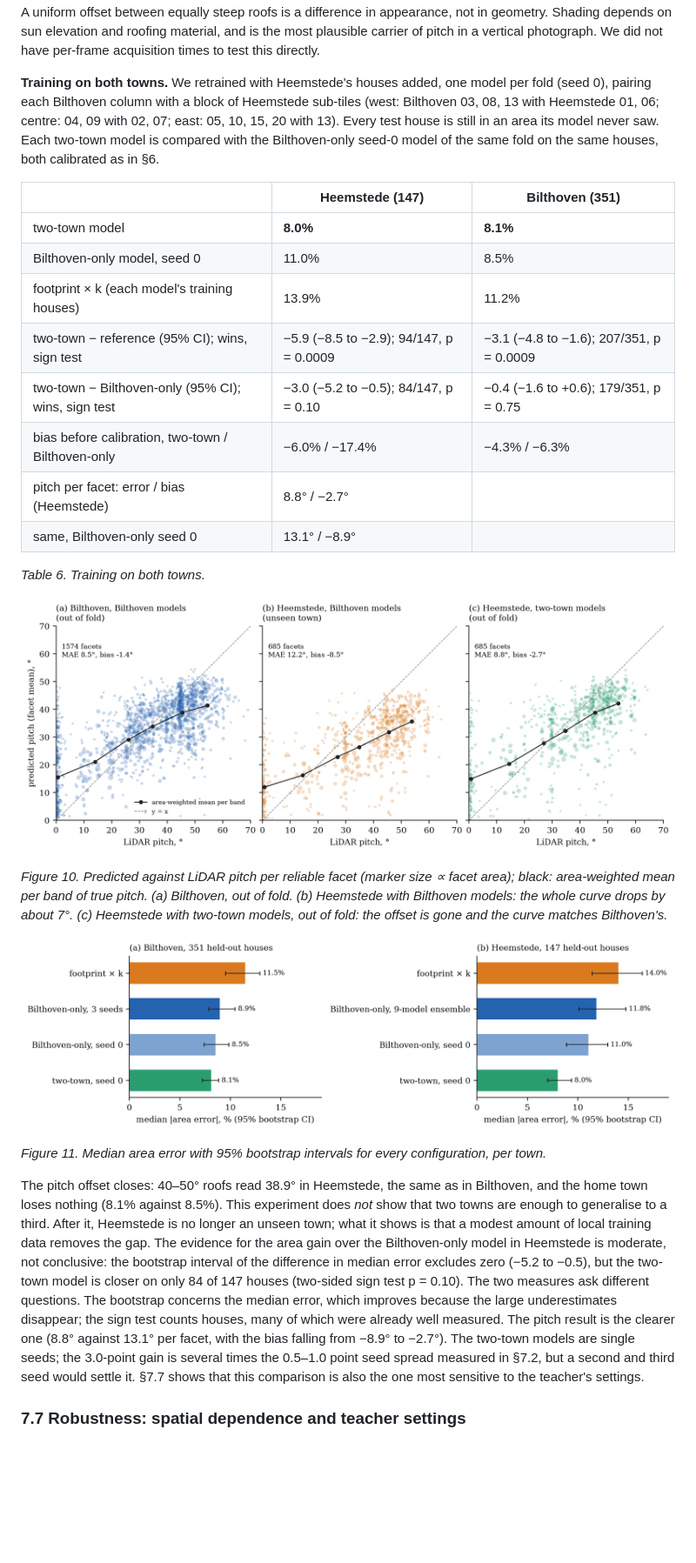
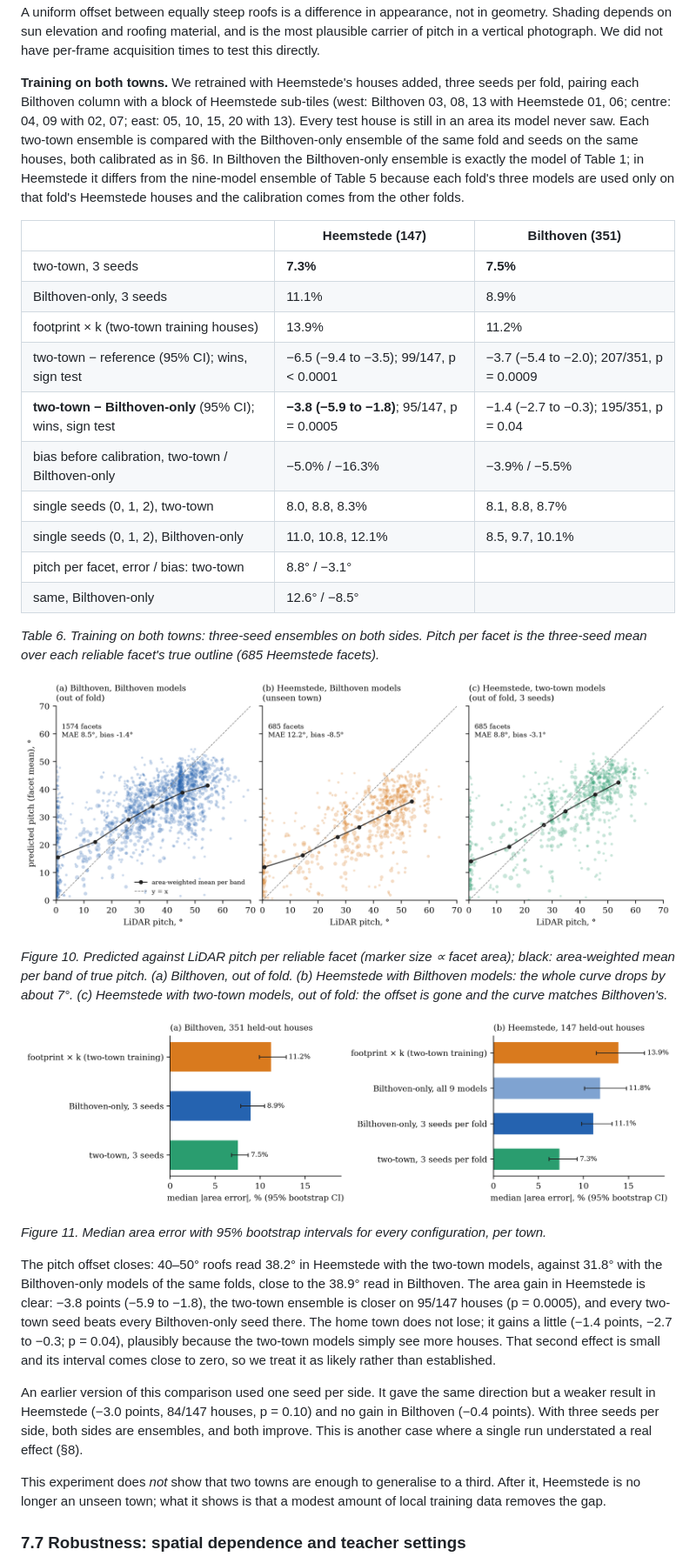
Before and after one commit to FunmilayoUde/roof-from-aerial-photo, a Markdown page: docs/paper/paper.md, the part around one of its changes. Shown at 87% size. GitHub-like rendering; pictures changed too: docs/paper/figures/fig10.png, docs/paper/figures/fig11.png; blank space fills up the shorter version.

```diff
--- a/docs/paper/paper.md
+++ b/docs/paper/paper.md
@@ -659,24 +660,30 @@ equally steep roofs is a difference in appearance, not in geometry. Shading depe
 elevation and roofing material, and is the most plausible carrier of pitch in a vertical
 photograph. We did not have per-frame acquisition times to test this directly.
 
-**Training on both towns.** We retrained with Heemstede's houses added, one model per fold (seed 0),
-pairing each Bilthoven column with a block of Heemstede sub-tiles (west: Bilthoven 03, 08, 13 with
+**Training on both towns.** We retrained with Heemstede's houses added, three seeds per fold, pairing
+each Bilthoven column with a block of Heemstede sub-tiles (west: Bilthoven 03, 08, 13 with
 Heemstede 01, 06; centre: 04, 09 with 02, 07; east: 05, 10, 15, 20 with 13). Every test house is
-still in an area its model never saw. Each two-town model is compared with the Bilthoven-only
-seed-0 model of the same fold on the same houses, both calibrated as in §6.
+still in an area its model never saw. Each two-town ensemble is compared with the Bilthoven-only
+ensemble of the same fold and seeds on the same houses, both calibrated as in §6. In Bilthoven
+the Bilthoven-only ensemble is exactly the model of Table 1; in Heemstede it differs from the
+nine-model ensemble of Table 5 because each fold's three models are used only on that fold's
+Heemstede houses and the calibration comes from the other folds.
 
 | | Heemstede (147) | Bilthoven (351) |
 |---|---|---|
-| two-town model | **8.0%** | **8.1%** |
-| Bilthoven-only model, seed 0 | 11.0% | 8.5% |
-| footprint × k (each model's training houses) | 13.9% | 11.2% |
-| two-town − reference (95% CI); wins, sign test | −5.9 (−8.5 to −2.9); 94/147, p = 0.0009 | −3.1 (−4.8 to −1.6); 207/351, p = 0.0009 |
-| two-town − Bilthoven-only (95% CI); wins, sign test | −3.0 (−5.2 to −0.5); 84/147, p = 0.10 | −0.4 (−1.6 to +0.6); 179/351, p = 0.75 |
-| bias before calibration, two-town / Bilthoven-only | −6.0% / −17.4% | −4.3% / −6.3% |
-| pitch per facet: error / bias (Heemstede) | 8.8° / −2.7° | |
-| same, Bilthoven-only seed 0 | 13.1° / −8.9° | |
+| two-town, 3 seeds | **7.3%** | **7.5%** |
+| Bilthoven-only, 3 seeds | 11.1% | 8.9% |
+| footprint × k (two-town training houses) | 13.9% | 11.2% |
+| two-town − reference (95% CI); wins, sign test | −6.5 (−9.4 to −3.5); 99/147, p < 0.0001 | −3.7 (−5.4 to −2.0); 207/351, p = 0.0009 |
+| **two-town − Bilthoven-only** (95% CI); wins, sign test | **−3.8 (−5.9 to −1.8)**; 95/147, p = 0.0005 | −1.4 (−2.7 to −0.3); 195/351, p = 0.04 |
+| bias before calibration, two-town / Bilthoven-only | −5.0% / −16.3% | −3.9% / −5.5% |
+| single seeds (0, 1, 2), two-town | 8.0, 8.8, 8.3% | 8.1, 8.8, 8.7% |
+| single seeds (0, 1, 2), Bilthoven-only | 11.0, 10.8, 12.1% | 8.5, 9.7, 10.1% |
+| pitch per facet, error / bias: two-town | 8.8° / −3.1° | |
+| same, Bilthoven-only | 12.6° / −8.5° | |
 
-*Table 6. Training on both towns.*
+*Table 6. Training on both towns: three-seed ensembles on both sides. Pitch per facet is the
+three-seed mean over each reliable facet's true outline (685 Heemstede facets).*
 
 ![Figure 10](figures/fig10.png)
 
@@ -689,19 +696,22 @@ fold: the offset is gone and the curve matches Bilthoven's.*
 
 *Figure 11. Median area error with 95% bootstrap intervals for every configuration, per town.*
 
-The pitch offset closes: 40–50° roofs read 38.9° in Heemstede, the same as in Bilthoven, and the
-home town loses nothing (8.1% against 8.5%). This experiment does *not* show that two towns are
-enough to generalise to a third. After it, Heemstede is no longer an unseen town; what it shows
-is that a modest amount of local training data removes the gap. The evidence for the
-area gain over the Bilthoven-only model in Heemstede is moderate, not conclusive: the bootstrap
-interval of the difference in median error excludes zero (−5.2 to −0.5), but the two-town model is
-closer on only 84 of 147 houses (two-sided sign test p = 0.10). The two measures ask different
-questions. The bootstrap concerns the median error, which improves because the large
-underestimates disappear; the sign test counts houses, many of which were already well measured.
-The pitch result is the clearer one (8.8° against 13.1° per facet, with the bias falling from
-−8.9° to −2.7°). The two-town models are single seeds; the 3.0-point gain is several times the
-0.5–1.0 point seed spread measured in §7.2, but a second and third seed would settle it. §7.7
-shows that this comparison is also the one most sensitive to the teacher's settings.
+The pitch offset closes: 40–50° roofs read 38.2° in Heemstede with the two-town models,
+against 31.8° with the Bilthoven-only models of the same folds, close to the 38.9° read in
+Bilthoven. The area gain in Heemstede is clear: −3.8 points (−5.9 to −1.8), the two-town ensemble is
+closer on 95/147 houses (p = 0.0005), and every two-town seed beats every Bilthoven-only seed
+there. The home town does not lose; it gains a little (−1.4 points, −2.7 to −0.3; p = 0.04),
+plausibly because the two-town models simply see more houses. That second effect is small and its
+interval comes close to zero, so we treat it as likely rather than established.
+
+An earlier version of this comparison used one seed per side. It gave the same direction but a
+weaker result in Heemstede (−3.0 points, 84/147 houses, p = 0.10) and no gain in
+Bilthoven (−0.4 points). With three seeds per side, both sides are ensembles, and both
+improve. This is another case where a single run understated a real effect (§8).
+
+This experiment does *not* show that two towns are enough to generalise to a third. After it,
+Heemstede is no longer an unseen town; what it shows is that a modest amount of local training
+data removes the gap.
 
 ### 7.7 Robustness: spatial dependence and teacher settings
 
```
Also changed, not shown: other parts of docs/paper/paper.md (+38 -26 lines), docs/second_town_report.md (+4 -0 lines), 6 other files.
